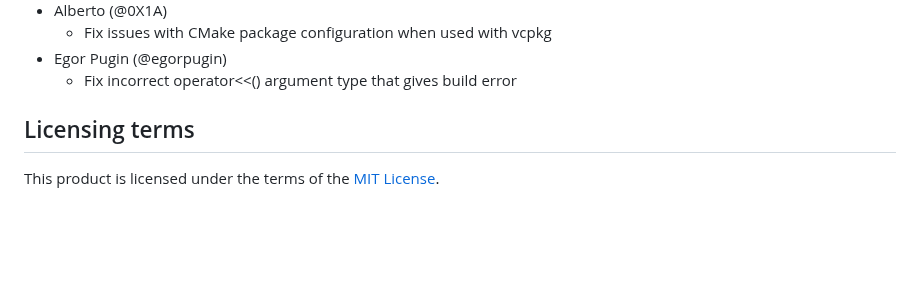
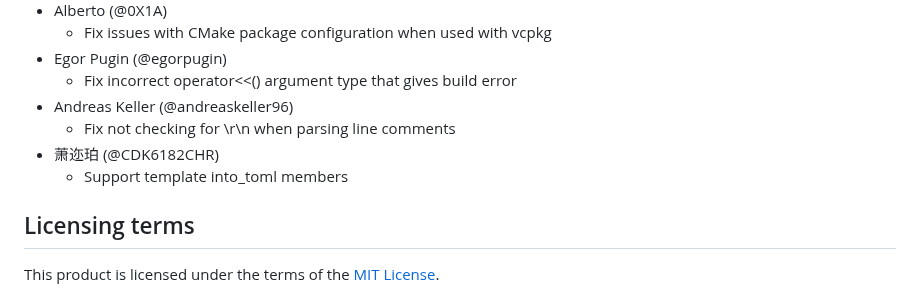
Before and after one commit to ToruNiina/toml11, a Markdown page: README_ja.md, the part around the change. GitHub-like rendering; blank space fills up the shorter version.

Commit message:
doc: update acknowledgment in README

```diff
--- a/README_ja.md
+++ b/README_ja.md
@@ -629,6 +629,10 @@ toml11 v3からは複数の破壊的変更が追加されています。
   - Fix issues with CMake package configuration when used with vcpkg
 - Egor Pugin (@egorpugin)
   - Fix incorrect operator<<() argument type that gives build error
+- Andreas Keller (@andreaskeller96)
+  - Fix not checking for \r\n when parsing line comments
+- 萧迩珀 (@CDK6182CHR)
+  - Support template into_toml members
 
 ## Licensing terms
 
```
Also changed, not shown: README.md (+4 -1 lines).
